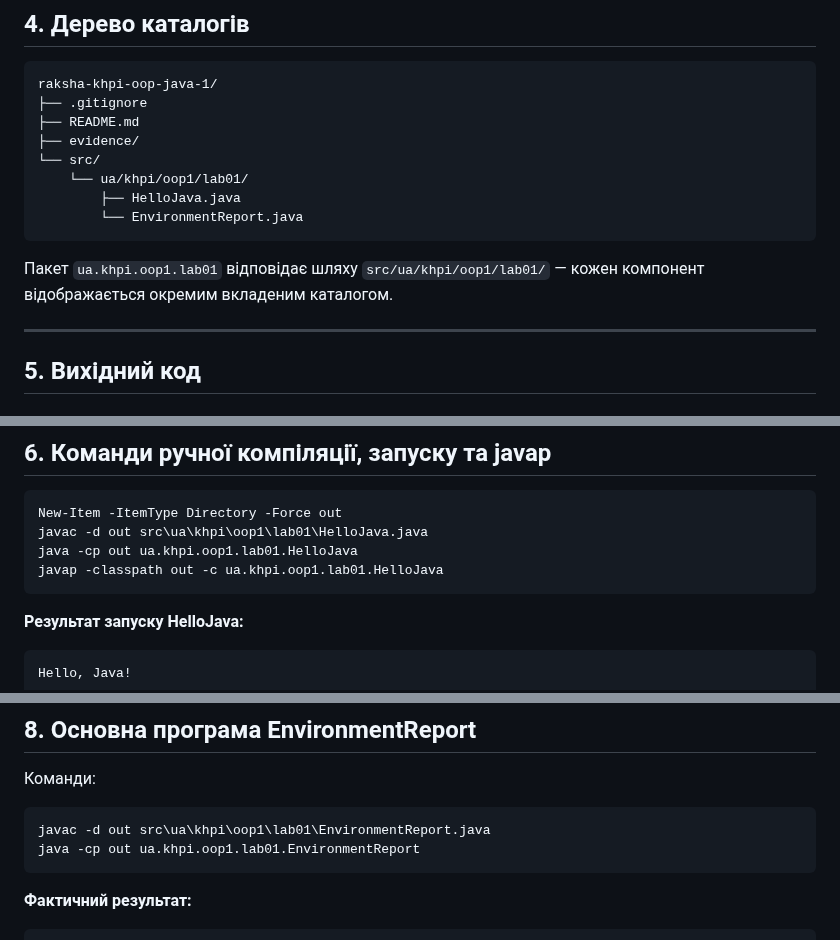
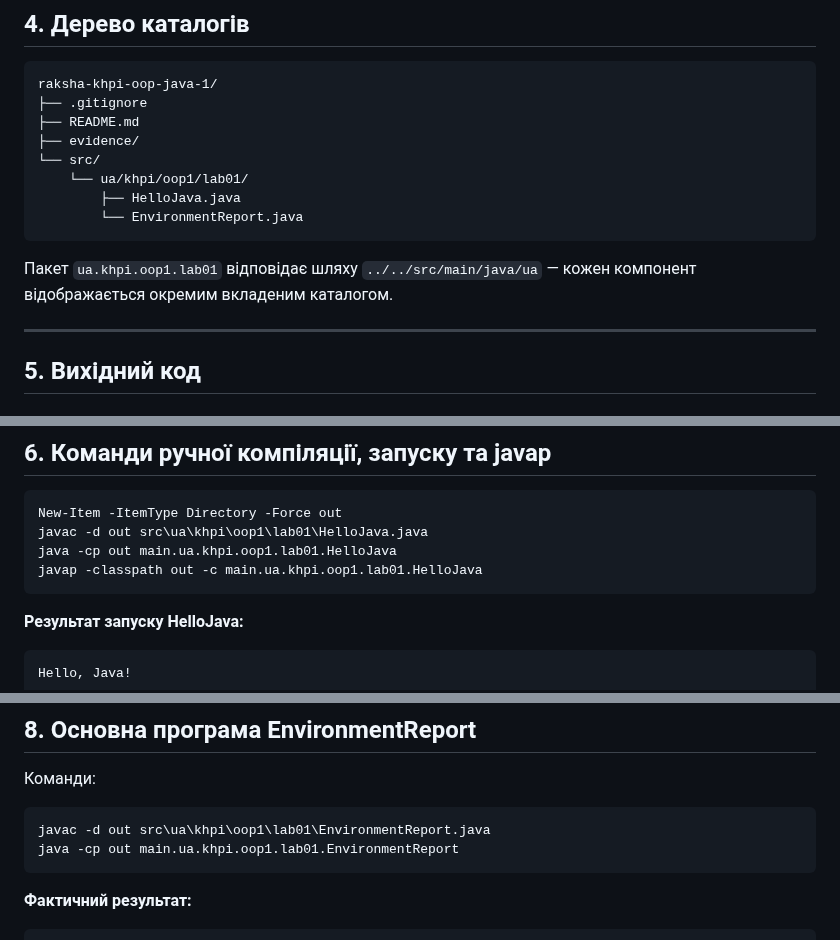
Before and after one commit to Nevalik/raksha-khpi-oop-java-1, a Markdown page: docs/lab01/doc.md, 3 parts joined by grey strips. Drawn GitHub-style.

````diff
--- a/doc.md
+++ b/docs/lab01/doc.md
@@ -51,7 +51,7 @@ raksha-khpi-oop-java-1/
         └── EnvironmentReport.java
 ```
 
-Пакет `ua.khpi.oop1.lab01` відповідає шляху `src/ua/khpi/oop1/lab01/` — кожен компонент відображається окремим вкладеним каталогом.
+Пакет `ua.khpi.oop1.lab01` відповідає шляху `../../src/main/java/ua` — кожен компонент відображається окремим вкладеним каталогом.
 
 ---
 
@@ -98,8 +98,8 @@ public class EnvironmentReport {
 ```powershell
 New-Item -ItemType Directory -Force out
 javac -d out src\ua\khpi\oop1\lab01\HelloJava.java
-java -cp out ua.khpi.oop1.lab01.HelloJava
-javap -classpath out -c ua.khpi.oop1.lab01.HelloJava
+java -cp out main.ua.khpi.oop1.lab01.HelloJava
+javap -classpath out -c main.ua.khpi.oop1.lab01.HelloJava
 ```
 
 **Результат запуску HelloJava:**
@@ -131,7 +131,7 @@ Hello, Java!
 Команди:
 ```powershell
 javac -d out src\ua\khpi\oop1\lab01\EnvironmentReport.java
-java -cp out ua.khpi.oop1.lab01.EnvironmentReport
+java -cp out main.ua.khpi.oop1.lab01.EnvironmentReport
 ```
 
 **Фактичний результат:**
````
Also changed, not shown: other parts of docs/lab01/doc.md (+2 -2 lines), docs/lab01/assets/img.png (added), docs/lab01/assets/img_1.png (added), 4 other files.
